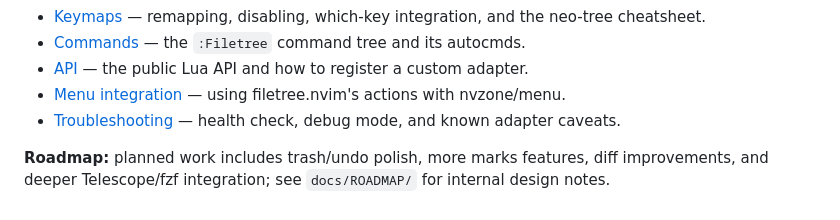
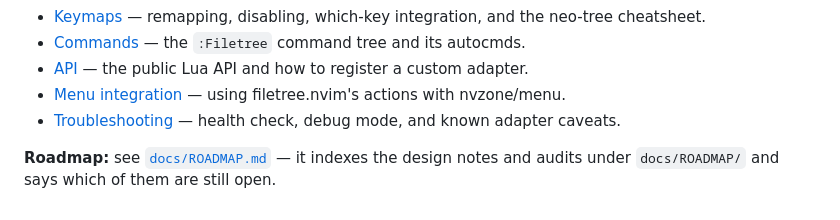
Before and after one commit to StefanBartl/filetree.nvim, a Markdown page: README.md, the part around the change. GitHub-like rendering.

```diff
--- a/README.md
+++ b/README.md
@@ -89,4 +89,4 @@ For packer.nvim, vim-plug, and mini.deps, see [Installation](docs/installation.m
 - [Menu integration](docs/menu.md) — using filetree.nvim's actions with nvzone/menu.
 - [Troubleshooting](docs/troubleshooting.md) — health check, debug mode, and known adapter caveats.
 
-**Roadmap:** planned work includes trash/undo polish, more marks features, diff improvements, and deeper Telescope/fzf integration; see `docs/ROADMAP/` for internal design notes.
+**Roadmap:** see [`docs/ROADMAP.md`](docs/ROADMAP.md) — it indexes the design notes and audits under `docs/ROADMAP/` and says which of them are still open.
```
Also changed, not shown: docs/ROADMAP.md (added, +30 -0 lines), docs/ROADMAP/NEOTREE_FEATURES.md (+17 -15 lines).
